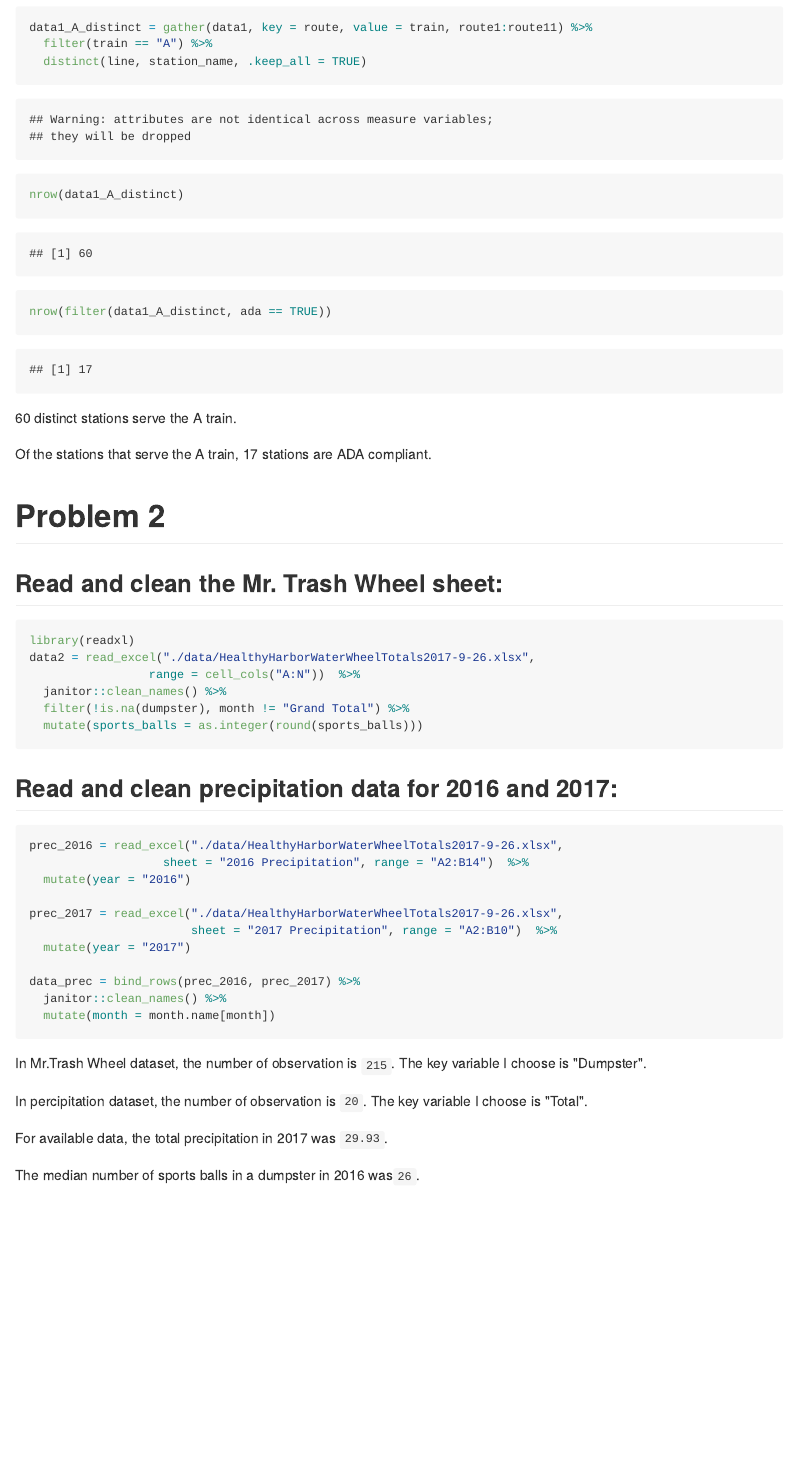
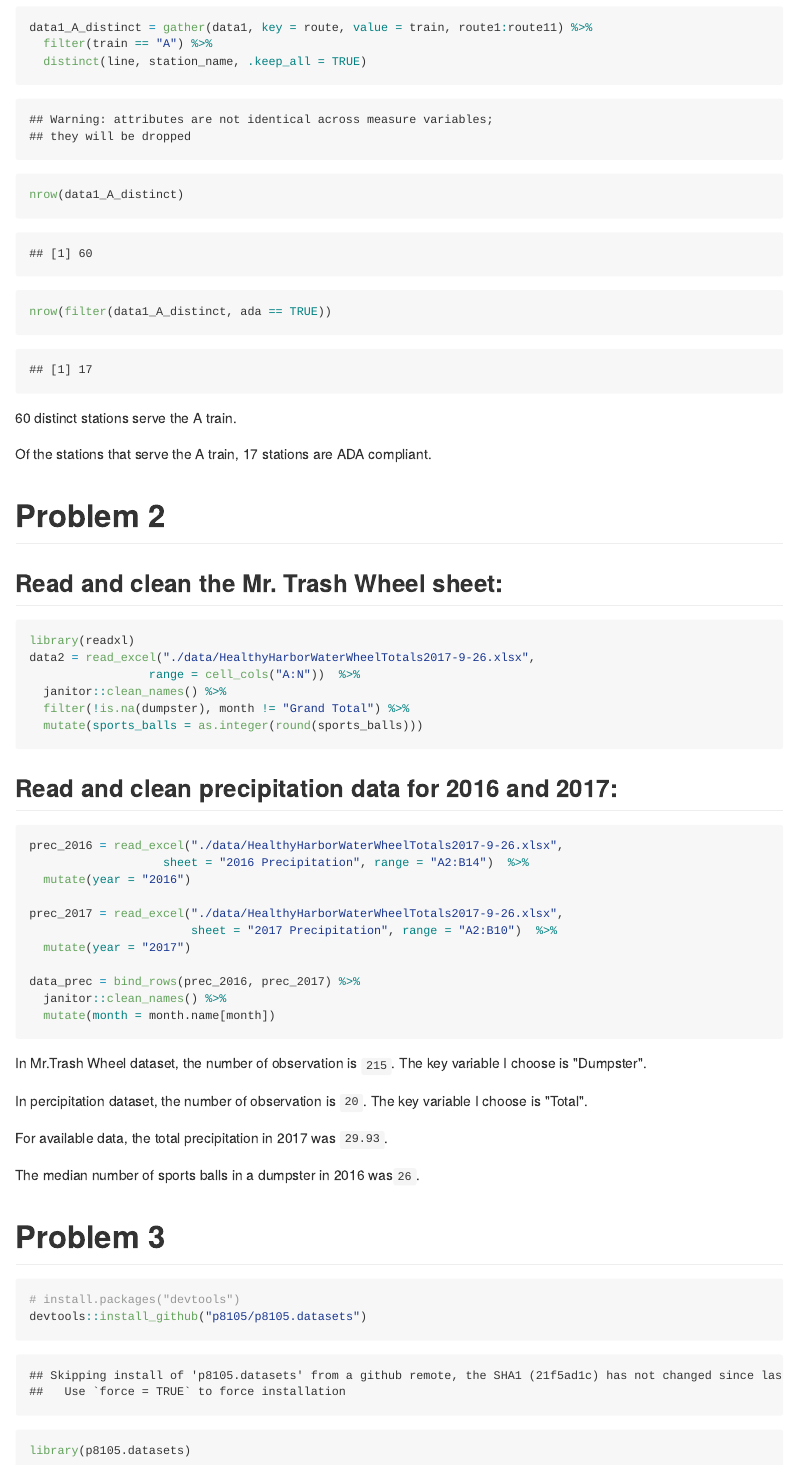
Before and after one commit to litianapp/p8105_hw2_tl2882, an R Markdown document (p8105_hw2_tl2882.Rmd): the page in a window 1100 px wide, from 1480 px down. The pictures show the output file p8105_hw2_tl2882.md that the author committed with the source, drawn offline in the style of GitHub.

Commit message:
install_github

````diff
--- a/p8105_hw2_tl2882.Rmd
+++ b/p8105_hw2_tl2882.Rmd
@@ -103,3 +103,11 @@
 For available data, the total precipitation in 2017 was ```r sum(filter(data_prec, year == "2017")$total)```.
 
 The median number of sports balls in a dumpster in 2016 was```r median(filter(data2, year == "2016")$sports_balls)```.
+
+# Problem 3
+
+```{r install_github}
+# install.packages("devtools")
+devtools::install_github("p8105/p8105.datasets")
+library(p8105.datasets)
+```
````
Also changed, not shown: p8105_hw2_tl2882.md.
